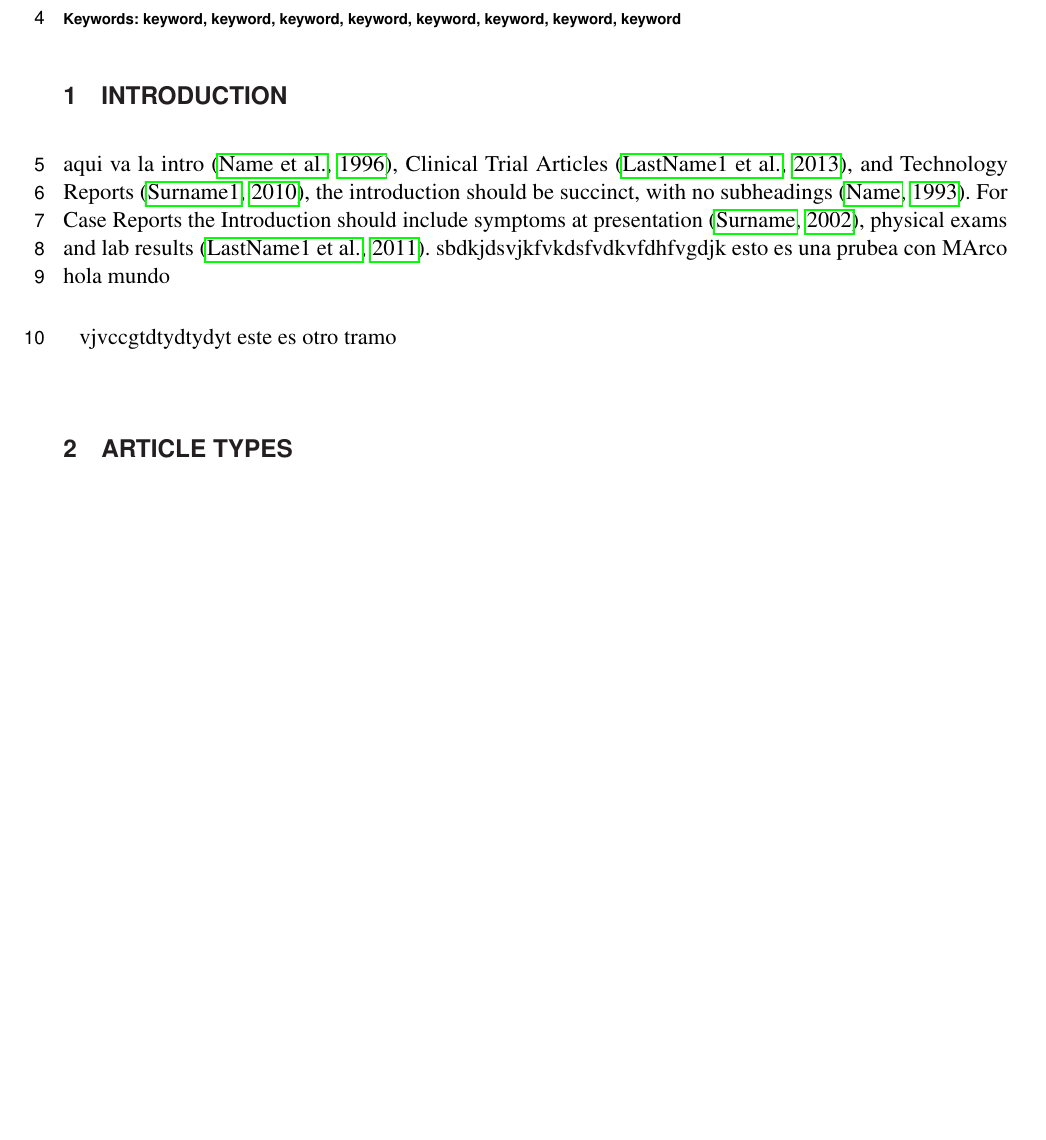
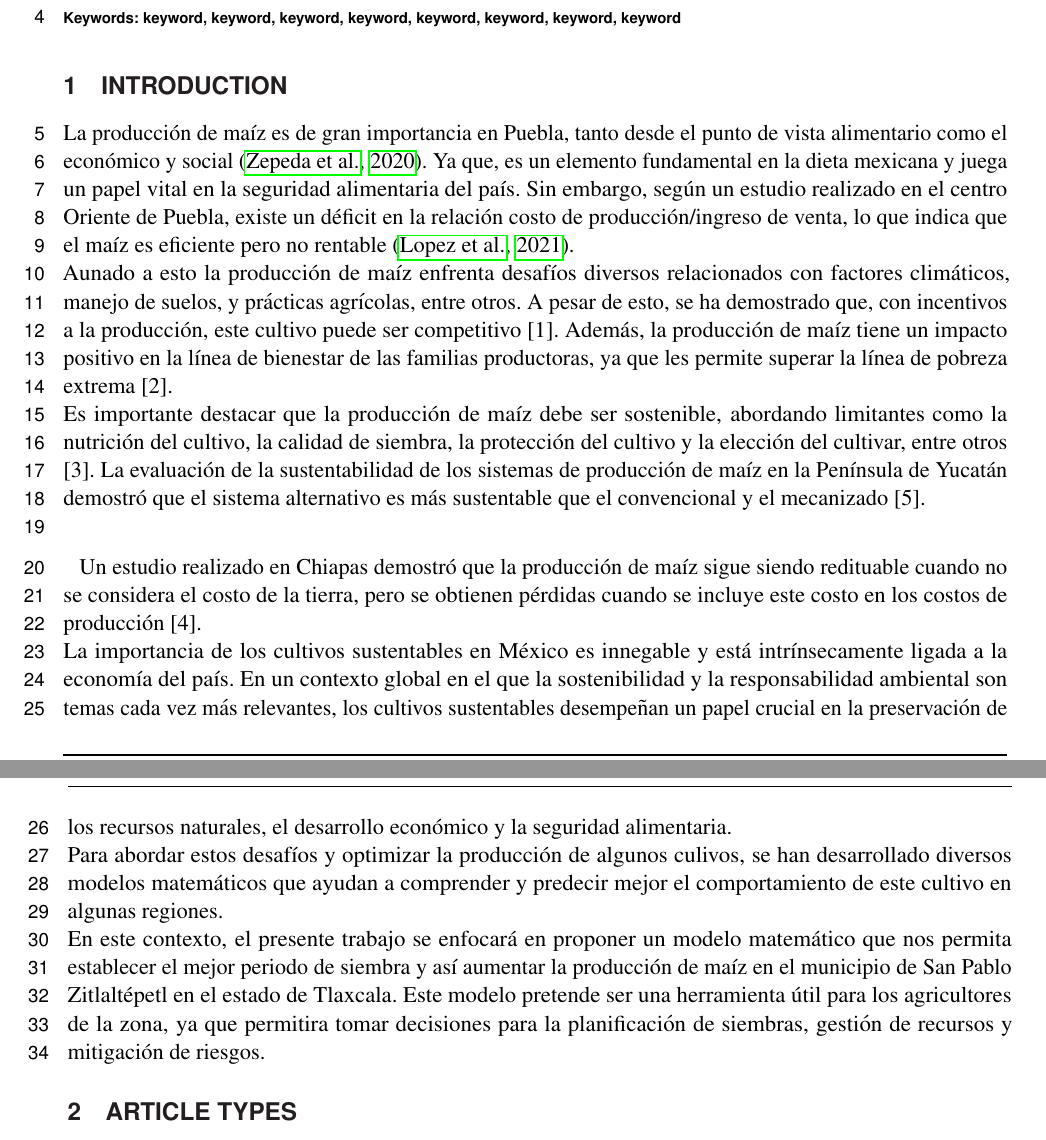
Before and after one commit to AlfonsoAntonioF/MODELOMAIZE, a LaTeX document (frontiers.tex): part of page 1 of 5 before the commit and two parts of pages 1 and 2 of 5 after it, the two joined at a grey line, cut so that both start at the same text, the shorter picture padded with empty space. Compiled offline with pdfLaTeX.

Commit message:
Introduccion

```diff
--- a/frontiers.tex
+++ b/frontiers.tex
@@ -70,13 +70,32 @@ aqui va un pequñio abtstract del trabajo
 
 \section{Introduction}
 
-aqui va la intro  \citep{conference}, Clinical Trial Articles \citep{article}, and Technology Reports \citep{patent}, the introduction should be succinct, with no subheadings \citep{book}. For Case Reports the Introduction should include symptoms at presentation \citep{chapter}, physical exams and lab results \citep{dataset}.
-sbdkjdsvjkfvkdsfvdkvfdhfvgdjk
-esto es una prubea con MArco
-hola mundo
+La producción de maíz es de gran importancia en Puebla, tanto desde el punto de vista alimentario como el económico y social \citep{Zepeda2020LaPE}.
+Ya que, es un elemento fundamental en la dieta mexicana y juega un papel vital en la seguridad alimentaria del país.
+Sin embargo, según un estudio realizado en el centro Oriente de Puebla, existe un déficit en la relación costo de producción/ingreso de venta,
+lo que indica que el maíz es eficiente pero no rentable \citep{Cita1}.\\
+Aunado a esto la producción de maíz enfrenta desafíos diversos relacionados con factores climáticos, manejo de suelos, y prácticas agrícolas, entre otros.  A pesar de esto, se ha demostrado que, con incentivos a la producción, este cultivo puede ser competitivo [1].
+Además, la producción de maíz tiene un impacto positivo en la línea de bienestar de las familias productoras, ya que les permite superar la línea de pobreza extrema [2].\\
+Es importante destacar que la producción de maíz debe ser sostenible, abordando limitantes como la nutrición del cultivo, la calidad de siembra, la protección del cultivo y la elección del cultivar, entre otros [3].
+La evaluación de la sustentabilidad de los sistemas de producción de maíz en la Península de Yucatán demostró que el sistema alternativo es más sustentable que el convencional y el mecanizado [5].\\
+
+Un estudio realizado en Chiapas demostró que la producción de maíz sigue siendo redituable cuando no se considera el costo de la tierra, pero se obtienen pérdidas cuando se incluye este costo en los costos de producción [4].
+\\
+La importancia de los cultivos sustentables en México es innegable y está intrínsecamente ligada a la economía del país. En un contexto global en el que la sostenibilidad y la responsabilidad ambiental son temas cada vez más relevantes, los cultivos sustentables desempeñan un papel crucial en la preservación de los recursos naturales, el desarrollo económico y la seguridad alimentaria.
+\\
+Para abordar estos desafíos y optimizar la producción de algunos culivos, se han desarrollado diversos modelos matemáticos que ayudan a comprender y predecir mejor el comportamiento de este cultivo en algunas regiones.
+\\
+En este contexto, el presente trabajo se enfocará en proponer un modelo matemático que nos permita establecer el mejor periodo de siembra y así aumentar la producción de maíz en el municipio de San Pablo Zitlaltépetl en el estado de Tlaxcala. Este modelo pretende ser una herramienta útil para los agricultores de la zona, ya que permitira tomar decisiones para la planificación de siembras, gestión de recursos y mitigación de riesgos.
 
 
-vjvccgtdtydtydyt este es otro tramo
+
+
+
+% aqui va la intro  \citep{conference}, Clinical Trial Articles \citep{article}, and Technology Reports \citep{patent}, the introduction should be succinct, with no subheadings \citep{book}. For Case Reports the Introduction should include symptoms at presentation \citep{chapter}, physical exams and lab results \citep{dataset}.
+% sbdkjdsvjkfvkdsfvdkvfdhfvgdjk
+% esto es una prubea con MArco
+% hola mundo
+% vjvccgtdtydtydyt este es otro tramo
 
 
 \section{Article types}
```
Also changed, not shown: test.bib (+16 -0 lines), frontiers.bbl, frontiers.pdf, 6 other files. Lines whose indentation alone changed are shown as unchanged.
